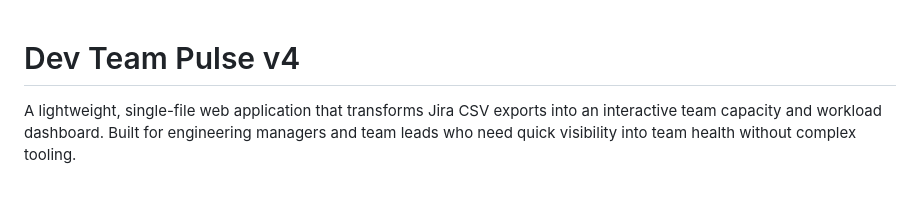
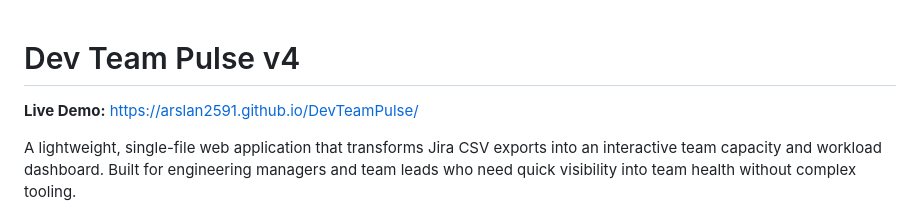
Before and after one commit to Arslan2591/DevTeamPulse, a Markdown page: README.md, the part around the change. Rendered like a GitHub page; blank space fills up the shorter version.

```diff
--- a/README.md
+++ b/README.md
@@ -1,4 +1,6 @@
 # Dev Team Pulse v4
+
+**Live Demo:** https://arslan2591.github.io/DevTeamPulse/
 
 A lightweight, single-file web application that transforms Jira CSV exports into an interactive team capacity and workload dashboard. Built for engineering managers and team leads who need quick visibility into team health without complex tooling.
 
```
